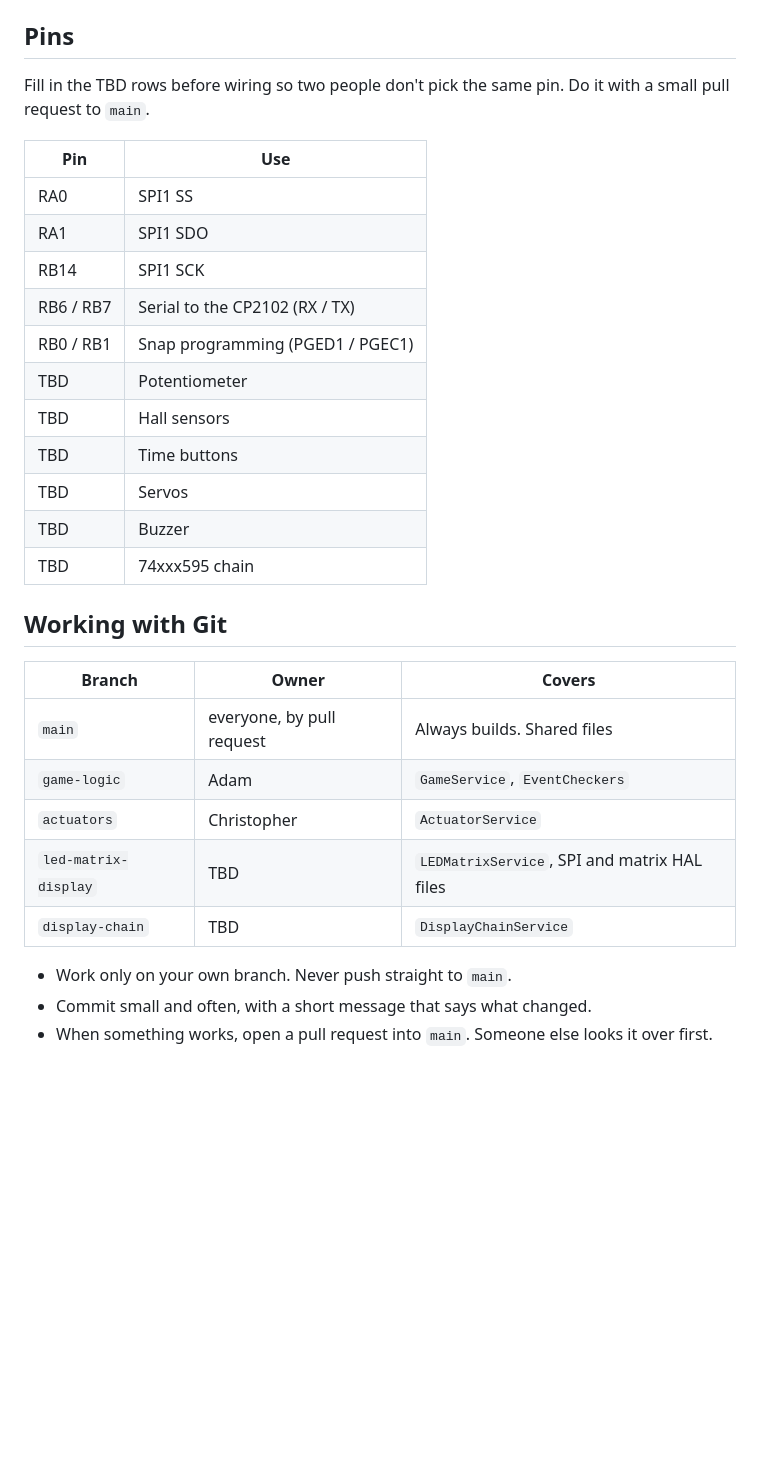
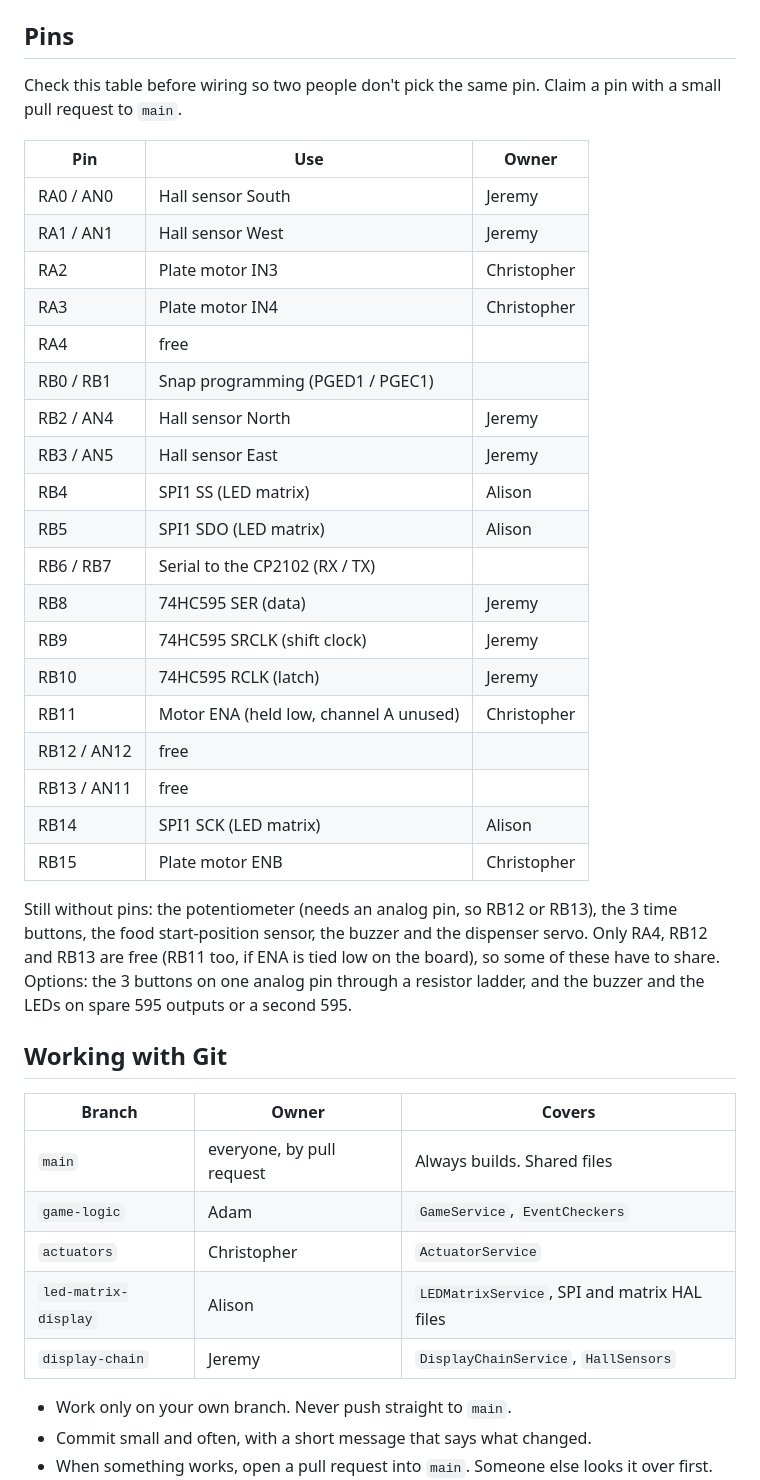
Before and after one commit to Odysseyc/ME218A-2026-Project, a Markdown page: README.md, the part around one of its changes. GitHub-like rendering; blank space fills up the shorter version.

```diff
--- a/README.md
+++ b/README.md
@@ -148,21 +163,34 @@ It also has keys for timers: `c` is one second of clock, `l` is the LED timer, `
 
 ## Pins
 
-Fill in the TBD rows before wiring so two people don't pick the same pin. Do it with a small pull request to `main`.
+Check this table before wiring so two people don't pick the same pin. Claim a pin with a small pull request to `main`.
 
-| Pin | Use |
-|---|---|
-| RA0 | SPI1 SS |
-| RA1 | SPI1 SDO |
-| RB14 | SPI1 SCK |
-| RB6 / RB7 | Serial to the CP2102 (RX / TX) |
-| RB0 / RB1 | Snap programming (PGED1 / PGEC1) |
-| TBD | Potentiometer |
-| TBD | Hall sensors |
-| TBD | Time buttons |
-| TBD | Servos |
-| TBD | Buzzer |
-| TBD | 74xxx595 chain |
+| Pin | Use | Owner |
+|---|---|---|
+| RA0 / AN0 | Hall sensor South | Jeremy |
+| RA1 / AN1 | Hall sensor West | Jeremy |
+| RA2 | Plate motor IN3 | Christopher |
+| RA3 | Plate motor IN4 | Christopher |
+| RA4 | free | |
+| RB0 / RB1 | Snap programming (PGED1 / PGEC1) | |
+| RB2 / AN4 | Hall sensor North | Jeremy |
+| RB3 / AN5 | Hall sensor East | Jeremy |
+| RB4 | SPI1 SS (LED matrix) | Alison |
+| RB5 | SPI1 SDO (LED matrix) | Alison |
+| RB6 / RB7 | Serial to the CP2102 (RX / TX) | |
+| RB8 | 74HC595 SER (data) | Jeremy |
+| RB9 | 74HC595 SRCLK (shift clock) | Jeremy |
+| RB10 | 74HC595 RCLK (latch) | Jeremy |
+| RB11 | Motor ENA (held low, channel A unused) | Christopher |
+| RB12 / AN12 | free | |
+| RB13 / AN11 | free | |
+| RB14 | SPI1 SCK (LED matrix) | Alison |
+| RB15 | Plate motor ENB | Christopher |
+
+Still without pins: the potentiometer (needs an analog pin, so RB12 or RB13), the 3 time buttons, the food start-position
+sensor, the buzzer and the dispenser servo. Only RA4, RB12 and RB13 are free (RB11 too, if ENA is tied low on the board),
+so some of these have to share. Options: the 3 buttons on one analog pin through a resistor ladder, and the buzzer and the
+LEDs on spare 595 outputs or a second 595.
 
 ## Working with Git
 
@@ -171,8 +199,8 @@ Fill in the TBD rows before wiring so two people don't pick the same pin. Do it
 | `main` | everyone, by pull request | Always builds. Shared files |
 | `game-logic` | Adam | `GameService`, `EventCheckers` |
 | `actuators` | Christopher | `ActuatorService` |
-| `led-matrix-display` | TBD | `LEDMatrixService`, SPI and matrix HAL files |
-| `display-chain` | TBD | `DisplayChainService` |
+| `led-matrix-display` | Alison | `LEDMatrixService`, SPI and matrix HAL files |
+| `display-chain` | Jeremy | `DisplayChainService`, `HallSensors` |
 
 - Work only on your own branch. Never push straight to `main`.
 - Commit small and often, with a short message that says what changed.
```
Also changed, not shown: other parts of README.md (+24 -9 lines), docs/system_overview.png, 1 other file.
